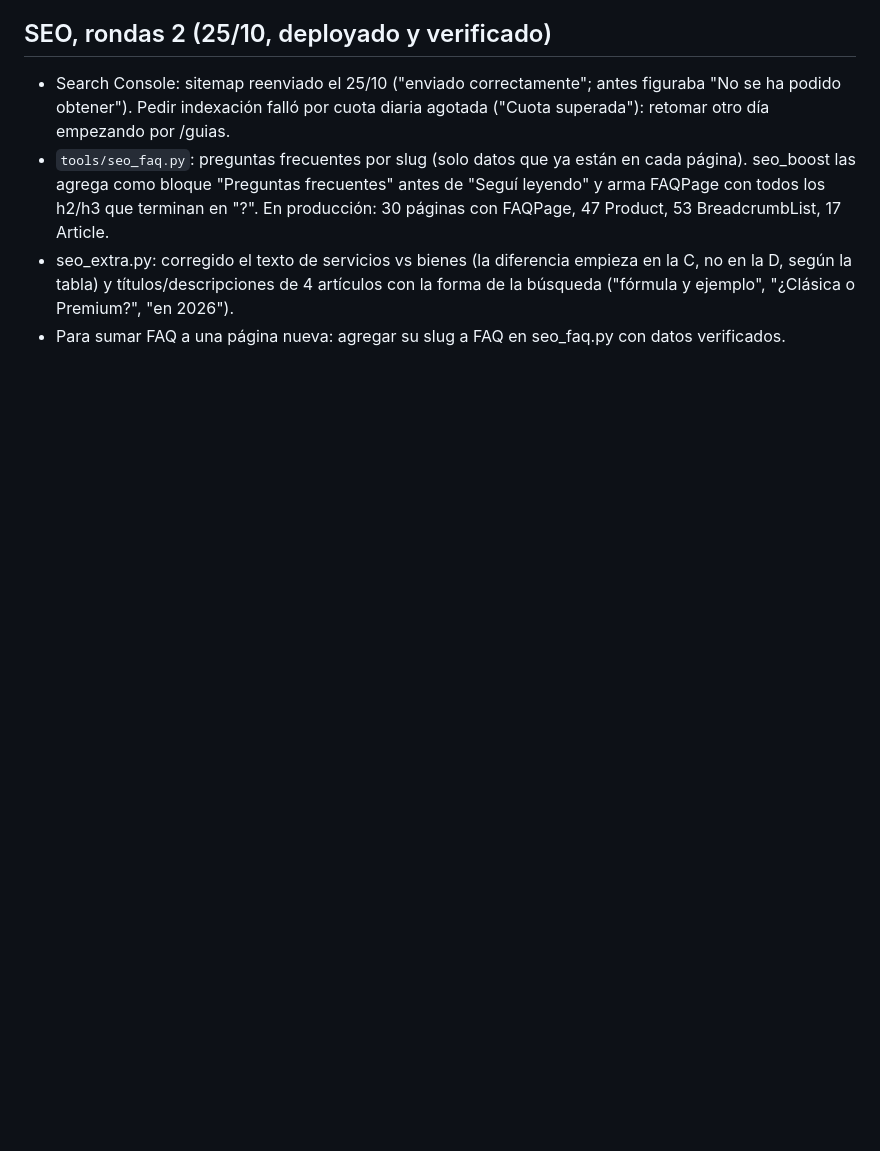
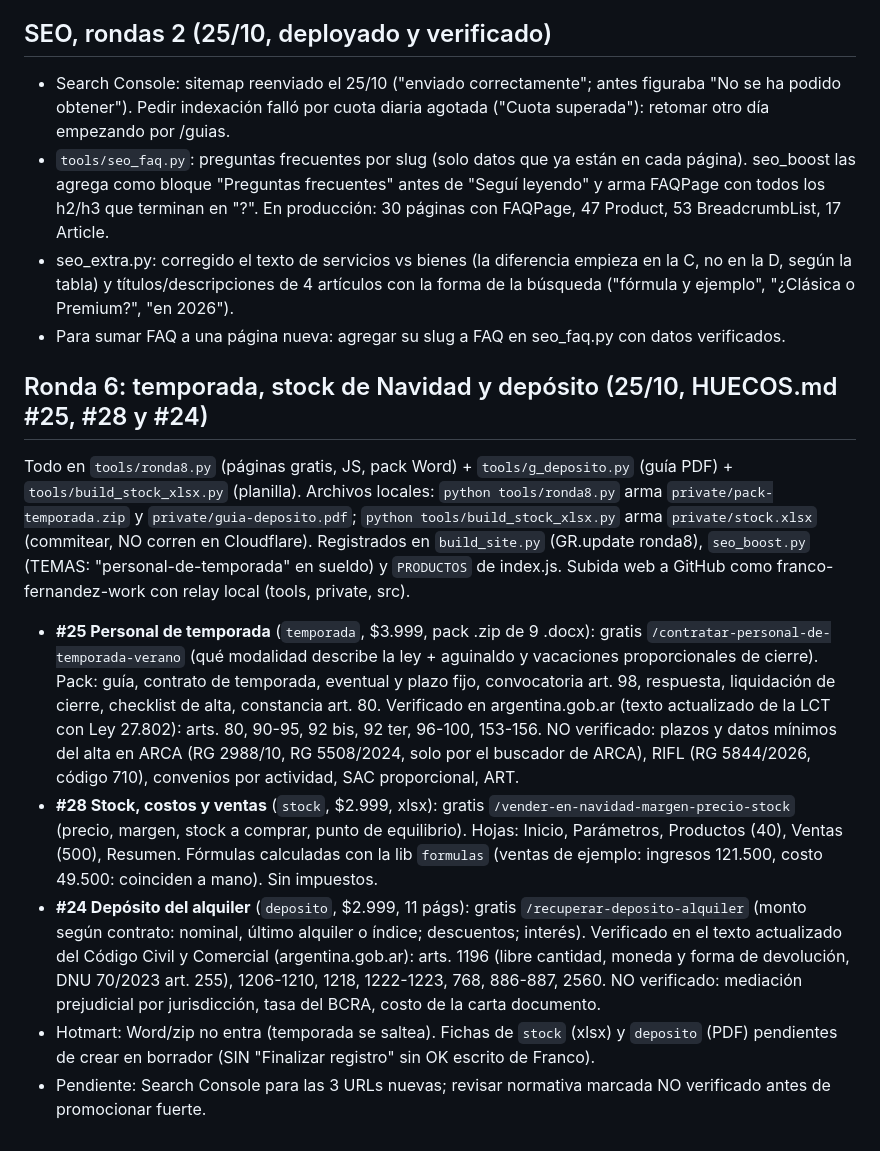
Before and after one commit to franco-fernandez-work/kit-monotributo, a Markdown page: HANDOFF.md, the part around the change. Drawn GitHub-style; blank space fills up the shorter version.

Commit message:
HANDOFF: ronda 6 (temporada, stock, deposito)

```diff
--- a/HANDOFF.md
+++ b/HANDOFF.md
@@ -176,3 +176,11 @@ Top 10 de Google revisado antes de construir (WebSearch): para #21 solo hay nota
 - `tools/seo_faq.py`: preguntas frecuentes por slug (solo datos que ya están en cada página). seo_boost las agrega como bloque "Preguntas frecuentes" antes de "Seguí leyendo" y arma FAQPage con todos los h2/h3 que terminan en "?". En producción: 30 páginas con FAQPage, 47 Product, 53 BreadcrumbList, 17 Article.
 - seo_extra.py: corregido el texto de servicios vs bienes (la diferencia empieza en la C, no en la D, según la tabla) y títulos/descripciones de 4 artículos con la forma de la búsqueda ("fórmula y ejemplo", "¿Clásica o Premium?", "en 2026").
 - Para sumar FAQ a una página nueva: agregar su slug a FAQ en seo_faq.py con datos verificados.
+
+## Ronda 6: temporada, stock de Navidad y depósito (25/10, HUECOS.md #25, #28 y #24)
+Todo en `tools/ronda8.py` (páginas gratis, JS, pack Word) + `tools/g_deposito.py` (guía PDF) + `tools/build_stock_xlsx.py` (planilla). Archivos locales: `python tools/ronda8.py` arma `private/pack-temporada.zip` y `private/guia-deposito.pdf`; `python tools/build_stock_xlsx.py` arma `private/stock.xlsx` (commitear, NO corren en Cloudflare). Registrados en `build_site.py` (GR.update ronda8), `seo_boost.py` (TEMAS: "personal-de-temporada" en sueldo) y `PRODUCTOS` de index.js. Subida web a GitHub como franco-fernandez-work con relay local (tools, private, src).
+- **#25 Personal de temporada** (`temporada`, $3.999, pack .zip de 9 .docx): gratis `/contratar-personal-de-temporada-verano` (qué modalidad describe la ley + aguinaldo y vacaciones proporcionales de cierre). Pack: guía, contrato de temporada, eventual y plazo fijo, convocatoria art. 98, respuesta, liquidación de cierre, checklist de alta, constancia art. 80. Verificado en argentina.gob.ar (texto actualizado de la LCT con Ley 27.802): arts. 80, 90-95, 92 bis, 92 ter, 96-100, 153-156. NO verificado: plazos y datos mínimos del alta en ARCA (RG 2988/10, RG 5508/2024, solo por el buscador de ARCA), RIFL (RG 5844/2026, código 710), convenios por actividad, SAC proporcional, ART.
+- **#28 Stock, costos y ventas** (`stock`, $2.999, xlsx): gratis `/vender-en-navidad-margen-precio-stock` (precio, margen, stock a comprar, punto de equilibrio). Hojas: Inicio, Parámetros, Productos (40), Ventas (500), Resumen. Fórmulas calculadas con la lib `formulas` (ventas de ejemplo: ingresos 121.500, costo 49.500: coinciden a mano). Sin impuestos.
+- **#24 Depósito del alquiler** (`deposito`, $2.999, 11 págs): gratis `/recuperar-deposito-alquiler` (monto según contrato: nominal, último alquiler o índice; descuentos; interés). Verificado en el texto actualizado del Código Civil y Comercial (argentina.gob.ar): arts. 1196 (libre cantidad, moneda y forma de devolución, DNU 70/2023 art. 255), 1206-1210, 1218, 1222-1223, 768, 886-887, 2560. NO verificado: mediación prejudicial por jurisdicción, tasa del BCRA, costo de la carta documento.
+- Hotmart: Word/zip no entra (temporada se saltea). Fichas de `stock` (xlsx) y `deposito` (PDF) pendientes de crear en borrador (SIN "Finalizar registro" sin OK escrito de Franco).
+- Pendiente: Search Console para las 3 URLs nuevas; revisar normativa marcada NO verificado antes de promocionar fuerte.
```
